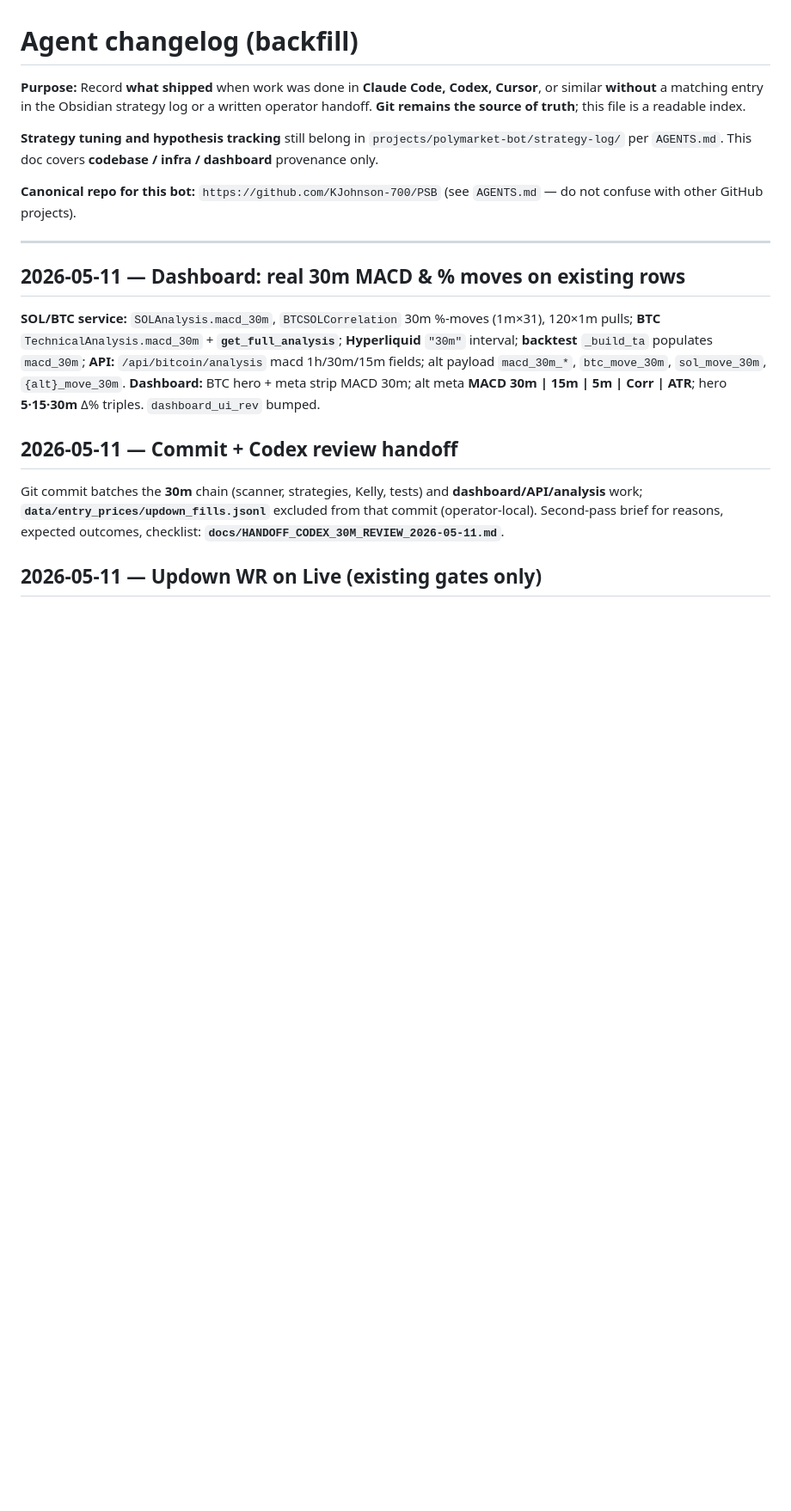
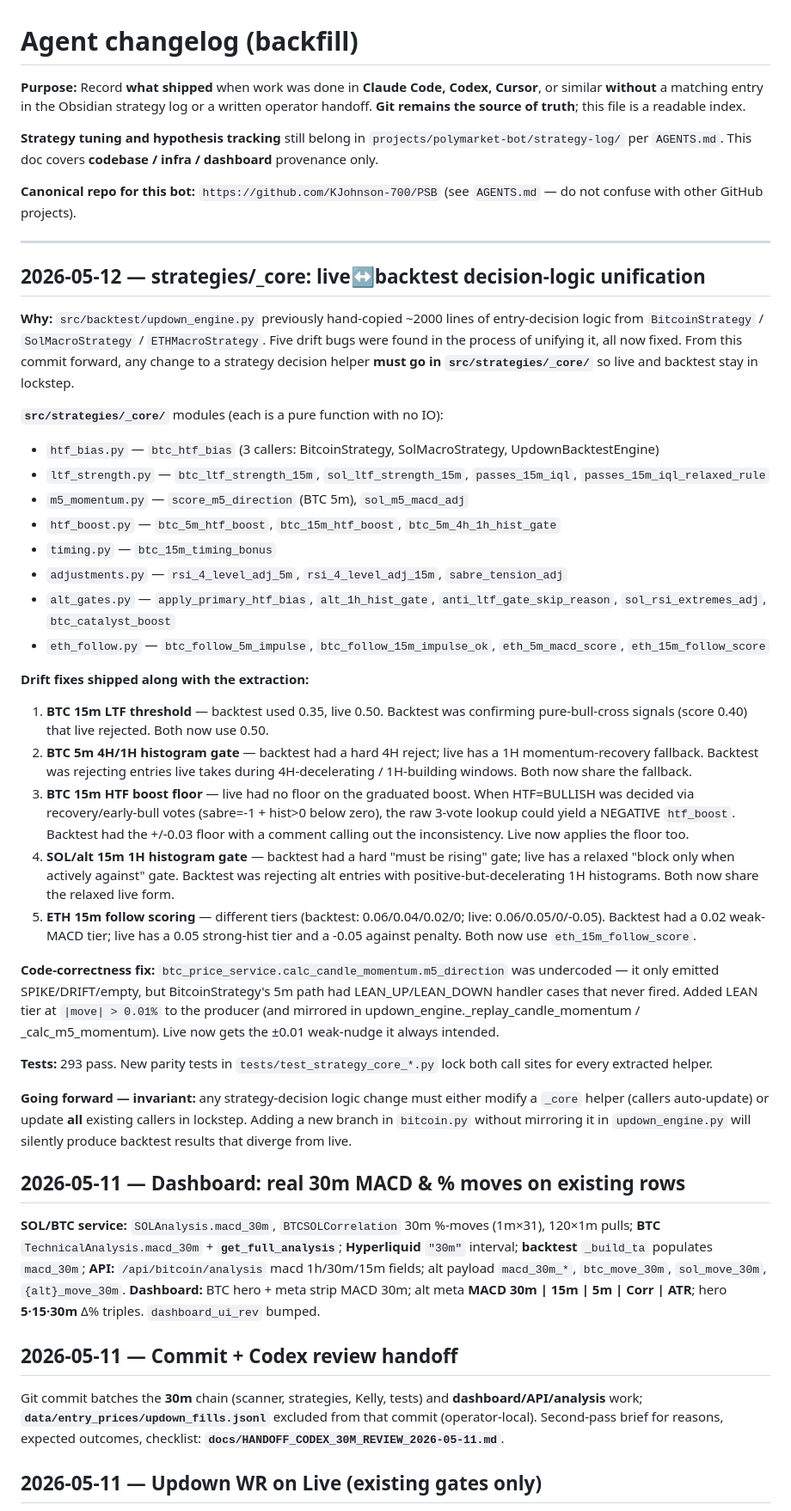
Before and after one commit to KJohnson-700/PSB, a Markdown page: docs/AGENT_CHANGELOG.md, the part around the change. Shown at 86% size. Drawn GitHub-style; blank space fills up the shorter version.

Commit message:
docs(AGENT_CHANGELOG): record strategies._core unification + 5 drift fixes
Documents the new strategies._core/ module layout, every helper extracted,
the five drift bugs found and fixed during extraction, the LEAN-tier
producer fix, and the going-forward invariant: any strategy-decision
change must update a _core helper or mirror across all callers.

Co-Authored-By: Claude Opus 4.7 <noreply@anthropic.com>

```diff
--- a/docs/AGENT_CHANGELOG.md
+++ b/docs/AGENT_CHANGELOG.md
@@ -7,6 +7,69 @@
 **Canonical repo for this bot:** `https://github.com/KJohnson-700/PSB` (see `AGENTS.md` — do not confuse with other GitHub projects).
 
 ---
+
+## 2026-05-12 — strategies/_core: live↔backtest decision-logic unification
+
+**Why:** `src/backtest/updown_engine.py` previously hand-copied ~2000 lines of
+entry-decision logic from `BitcoinStrategy` / `SolMacroStrategy` /
+`ETHMacroStrategy`. Five drift bugs were found in the process of unifying it,
+all now fixed. From this commit forward, any change to a strategy decision
+helper **must go in `src/strategies/_core/`** so live and backtest stay
+in lockstep.
+
+**`src/strategies/_core/`** modules (each is a pure function with no IO):
+
+- `htf_bias.py` — `btc_htf_bias` (3 callers: BitcoinStrategy, SolMacroStrategy,
+  UpdownBacktestEngine)
+- `ltf_strength.py` — `btc_ltf_strength_15m`, `sol_ltf_strength_15m`,
+  `passes_15m_iql`, `passes_15m_iql_relaxed_rule`
+- `m5_momentum.py` — `score_m5_direction` (BTC 5m), `sol_m5_macd_adj`
+- `htf_boost.py` — `btc_5m_htf_boost`, `btc_15m_htf_boost`, `btc_5m_4h_1h_hist_gate`
+- `timing.py` — `btc_15m_timing_bonus`
+- `adjustments.py` — `rsi_4_level_adj_5m`, `rsi_4_level_adj_15m`, `sabre_tension_adj`
+- `alt_gates.py` — `apply_primary_htf_bias`, `alt_1h_hist_gate`,
+  `anti_ltf_gate_skip_reason`, `sol_rsi_extremes_adj`, `btc_catalyst_boost`
+- `eth_follow.py` — `btc_follow_5m_impulse`, `btc_follow_15m_impulse_ok`,
+  `eth_5m_macd_score`, `eth_15m_follow_score`
+
+**Drift fixes shipped along with the extraction:**
+
+1. **BTC 15m LTF threshold** — backtest used 0.35, live 0.50. Backtest was
+   confirming pure-bull-cross signals (score 0.40) that live rejected. Both
+   now use 0.50.
+2. **BTC 5m 4H/1H histogram gate** — backtest had a hard 4H reject; live has
+   a 1H momentum-recovery fallback. Backtest was rejecting entries live
+   takes during 4H-decelerating / 1H-building windows. Both now share the
+   fallback.
+3. **BTC 15m HTF boost floor** — live had no floor on the graduated boost.
+   When HTF=BULLISH was decided via recovery/early-bull votes (sabre=-1 +
+   hist>0 below zero), the raw 3-vote lookup could yield a NEGATIVE
+   `htf_boost`. Backtest had the +/-0.03 floor with a comment calling out
+   the inconsistency. Live now applies the floor too.
+4. **SOL/alt 15m 1H histogram gate** — backtest had a hard "must be rising"
+   gate; live has a relaxed "block only when actively against" gate. Backtest
+   was rejecting alt entries with positive-but-decelerating 1H histograms.
+   Both now share the relaxed live form.
+5. **ETH 15m follow scoring** — different tiers (backtest:
+   0.06/0.04/0.02/0; live: 0.06/0.05/0/-0.05). Backtest had a 0.02 weak-MACD
+   tier; live has a 0.05 strong-hist tier and a -0.05 against penalty. Both
+   now use `eth_15m_follow_score`.
+
+**Code-correctness fix:** `btc_price_service.calc_candle_momentum.m5_direction`
+was undercoded — it only emitted SPIKE/DRIFT/empty, but BitcoinStrategy's 5m
+path had LEAN_UP/LEAN_DOWN handler cases that never fired. Added LEAN tier at
+`|move| > 0.01%` to the producer (and mirrored in
+updown_engine._replay_candle_momentum / _calc_m5_momentum). Live now gets
+the ±0.01 weak-nudge it always intended.
+
+**Tests:** 293 pass. New parity tests in `tests/test_strategy_core_*.py`
+lock both call sites for every extracted helper.
+
+**Going forward — invariant:** any strategy-decision logic change must
+either modify a `_core` helper (callers auto-update) or update **all**
+existing callers in lockstep. Adding a new branch in `bitcoin.py` without
+mirroring it in `updown_engine.py` will silently produce backtest results
+that diverge from live.
 
 ## 2026-05-11 — Dashboard: real 30m MACD & % moves on existing rows
 
```
